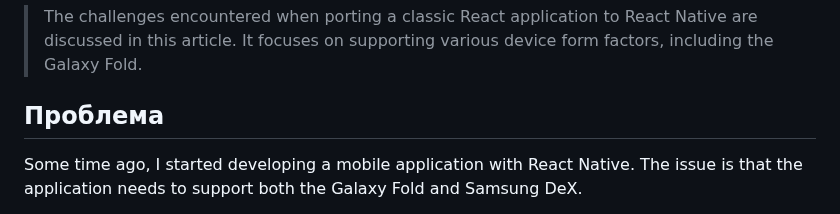
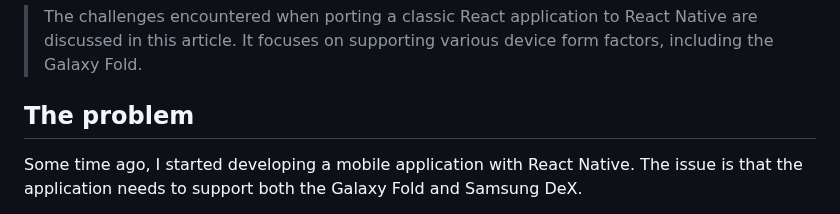
Before and after one commit to react-declarative/rn-declarative, a Markdown page: docs/HOWTO.md, the part around the change. GitHub-like rendering.

```diff
--- a/docs/HOWTO.md
+++ b/docs/HOWTO.md
@@ -2,7 +2,7 @@
 
 > The challenges encountered when porting a classic React application to React Native are discussed in this article. It focuses on supporting various device form factors, including the Galaxy Fold.
 
-## Проблема
+## The problem
 
 Some time ago, I started developing a mobile application with React Native. The issue is that the application needs to support both the Galaxy Fold and Samsung DeX.
 
```
